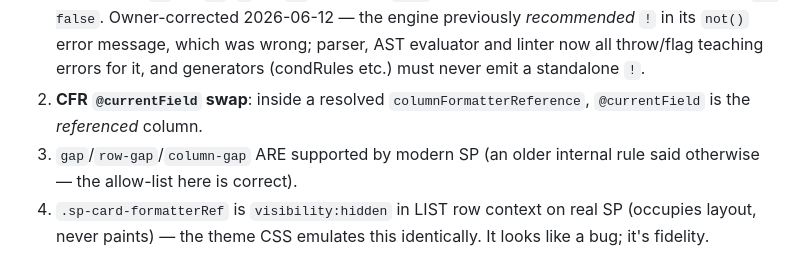
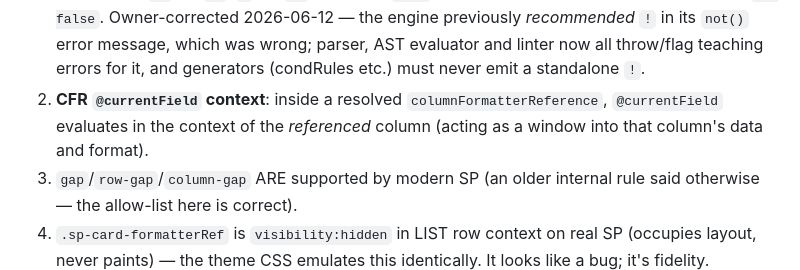
Before and after one commit to formatfx/formatfx, a Markdown page: docs/HANDOFF.md, the part around the change. Drawn GitHub-style.

Commit message:
Clarify CFR context documentation to refer to context windows rather than swaps

```diff
--- a/docs/HANDOFF.md
+++ b/docs/HANDOFF.md
@@ -187,8 +187,8 @@ visual-compare harness (screenshot comparison, all 9 pairs MATCH on
    error message, which was wrong; parser, AST evaluator and linter now
    all throw/flag teaching errors for it, and generators (condRules etc.)
    must never emit a standalone `!`.
-2. **CFR `@currentField` swap**: inside a resolved
-   `columnFormatterReference`, `@currentField` is the *referenced* column.
+ 2. **CFR `@currentField` context**: inside a resolved
+    `columnFormatterReference`, `@currentField` evaluates in the context of the *referenced* column (acting as a window into that column's data and format).
 3. `gap`/`row-gap`/`column-gap` ARE supported by modern SP (an older
    internal rule said otherwise — the allow-list here is correct).
 4. `.sp-card-formatterRef` is `visibility:hidden` in LIST row context on
```
